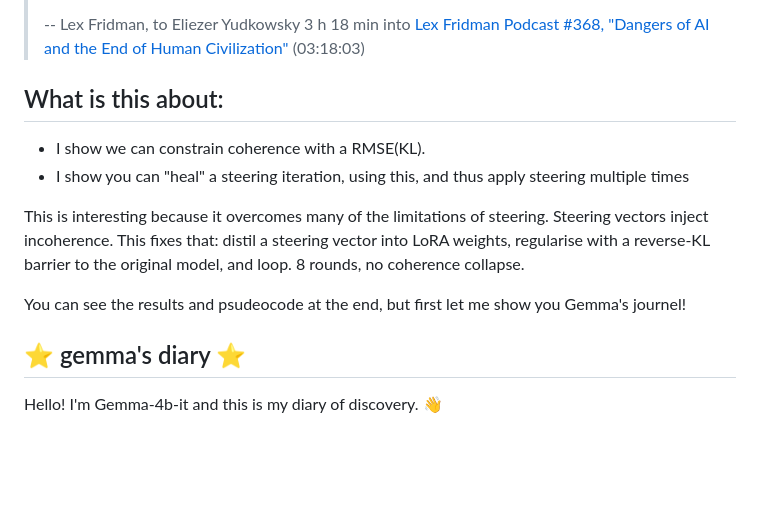
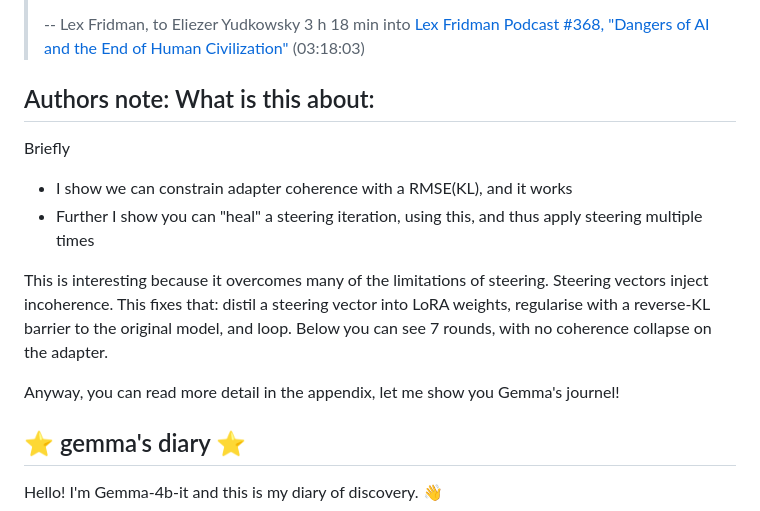
Before and after one commit to wassname/steer-heal-love, a Markdown page: README.md, the part around the change. Drawn GitHub-style; blank space fills up the shorter version.

```diff
--- a/README.md
+++ b/README.md
@@ -19,14 +19,16 @@ What if Lex Fridman is right?
 >
 > -- Lex Fridman, to Eliezer Yudkowsky 3 h 18 min into [Lex Fridman Podcast #368, "Dangers of AI and the End of Human Civilization"](https://podscript.ai/podcasts/lex-fridman-podcast/368-eliezer-yudkowsky-dangers-of-ai-and-the-end-of-human-civilization/) (03:18:03)
 
-## What is this about:
+## Authors note: What is this about:
 
-- I show we can constrain coherence with a RMSE(KL).
-- I show you can "heal" a steering iteration, using this, and thus apply steering multiple times
+Briefly
 
-This is interesting because it overcomes many of the limitations of steering. Steering vectors inject incoherence. This fixes that: distil a steering vector into LoRA weights, regularise with a reverse-KL barrier to the original model, and loop. 8 rounds, no coherence collapse.
+- I show we can constrain adapter coherence with a RMSE(KL), and it works
+- Further I show you can "heal" a steering iteration, using this, and thus apply steering multiple times
 
-You can see the results and psudeocode at the end, but first let me show you Gemma's journel!
+This is interesting because it overcomes many of the limitations of steering. Steering vectors inject incoherence. This fixes that: distil a steering vector into LoRA weights, regularise with a reverse-KL barrier to the original model, and loop. Below you can see 7 rounds, with no coherence collapse on the adapter.
+
+Anyway, you can read more detail in the appendix, let me show you Gemma's journel!
 
 ## ⭐ gemma's diary ⭐
 
```
